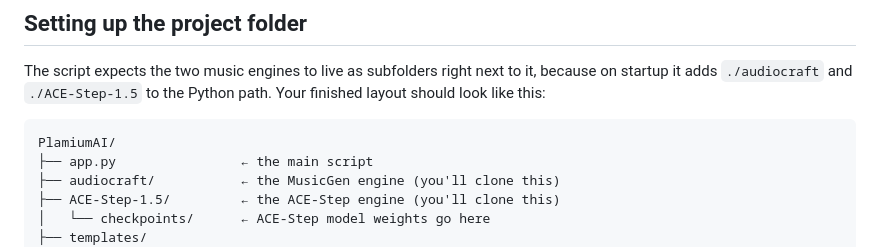
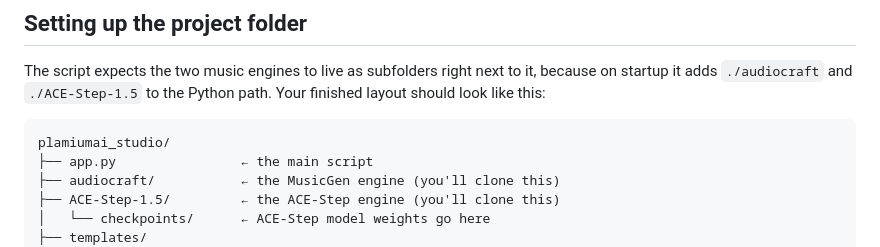
Before and after one commit to PlamiumAI/Studio, a Markdown page: installation_guide.md, the part around the change. Drawn GitHub-style.

Commit message:
Fix folder name in installation guide
Corrected folder name from 'PlamiumAI' to 'plamiumai_studio' in the installation layout.

````diff
--- a/installation_guide.md
+++ b/installation_guide.md
@@ -17,7 +17,7 @@ git clone https://github.com/PlamiumAI/Studio.git plamiumai_studio && cd plamium
 The script expects the two music engines to live as subfolders right next to it, because on startup it adds `./audiocraft` and `./ACE-Step-1.5` to the Python path. Your finished layout should look like this:
 
 ```
-PlamiumAI/
+plamiumai_studio/
 ├── app.py                ← the main script
 ├── audiocraft/           ← the MusicGen engine (you'll clone this)
 ├── ACE-Step-1.5/         ← the ACE-Step engine (you'll clone this)
````
